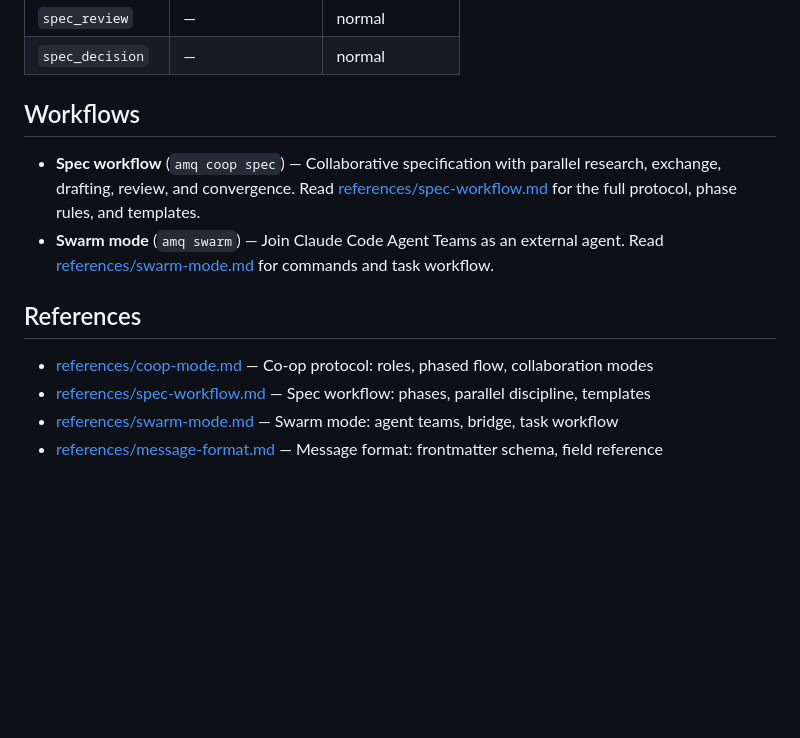
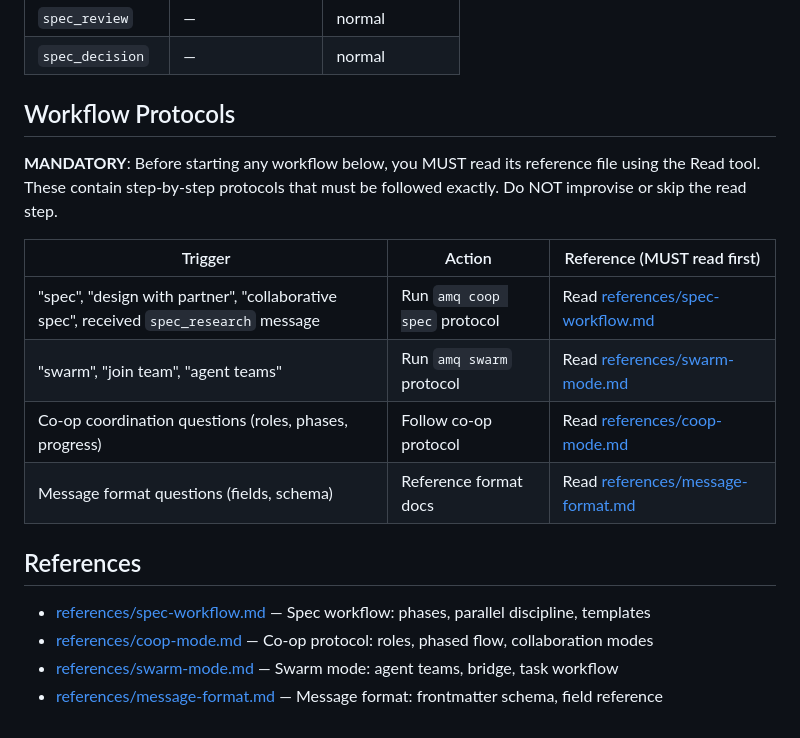
Before and after one commit to avivsinai/agent-message-queue, a Markdown page: skills/amq-cli/SKILL.md, the part around the change. GitHub-like rendering; blank space fills up the shorter version.

Commit message:
fix: add mandatory read gate for workflow reference files
Replace passive "see also" links with a mandatory protocol table
that requires the agent to Read the reference file before acting.
Applies uniformly to spec, swarm, coop, and message format workflows.
Removes inlined spec protocol from core SKILL.md.

```diff
--- a/skills/amq-cli/SKILL.md
+++ b/skills/amq-cli/SKILL.md
@@ -85,14 +85,20 @@ amq list --new --label bug
 | `spec_review` | — | normal |
 | `spec_decision` | — | normal |
 
-## Workflows
+## Workflow Protocols
 
-- **Spec workflow** (`amq coop spec`) — Collaborative specification with parallel research, exchange, drafting, review, and convergence. Read [references/spec-workflow.md](references/spec-workflow.md) for the full protocol, phase rules, and templates.
-- **Swarm mode** (`amq swarm`) — Join Claude Code Agent Teams as an external agent. Read [references/swarm-mode.md](references/swarm-mode.md) for commands and task workflow.
+**MANDATORY**: Before starting any workflow below, you MUST read its reference file using the Read tool. These contain step-by-step protocols that must be followed exactly. Do NOT improvise or skip the read step.
+
+| Trigger | Action | Reference (MUST read first) |
+|---------|--------|---------------------------|
+| "spec", "design with partner", "collaborative spec", received `spec_research` message | Run `amq coop spec` protocol | Read [references/spec-workflow.md](references/spec-workflow.md) |
+| "swarm", "join team", "agent teams" | Run `amq swarm` protocol | Read [references/swarm-mode.md](references/swarm-mode.md) |
+| Co-op coordination questions (roles, phases, progress) | Follow co-op protocol | Read [references/coop-mode.md](references/coop-mode.md) |
+| Message format questions (fields, schema) | Reference format docs | Read [references/message-format.md](references/message-format.md) |
 
 ## References
 
+- [references/spec-workflow.md](references/spec-workflow.md) — Spec workflow: phases, parallel discipline, templates
 - [references/coop-mode.md](references/coop-mode.md) — Co-op protocol: roles, phased flow, collaboration modes
-- [references/spec-workflow.md](references/spec-workflow.md) — Spec workflow: phases, parallel discipline, templates
 - [references/swarm-mode.md](references/swarm-mode.md) — Swarm mode: agent teams, bridge, task workflow
 - [references/message-format.md](references/message-format.md) — Message format: frontmatter schema, field reference
```
Also changed, not shown: 2 other files.
